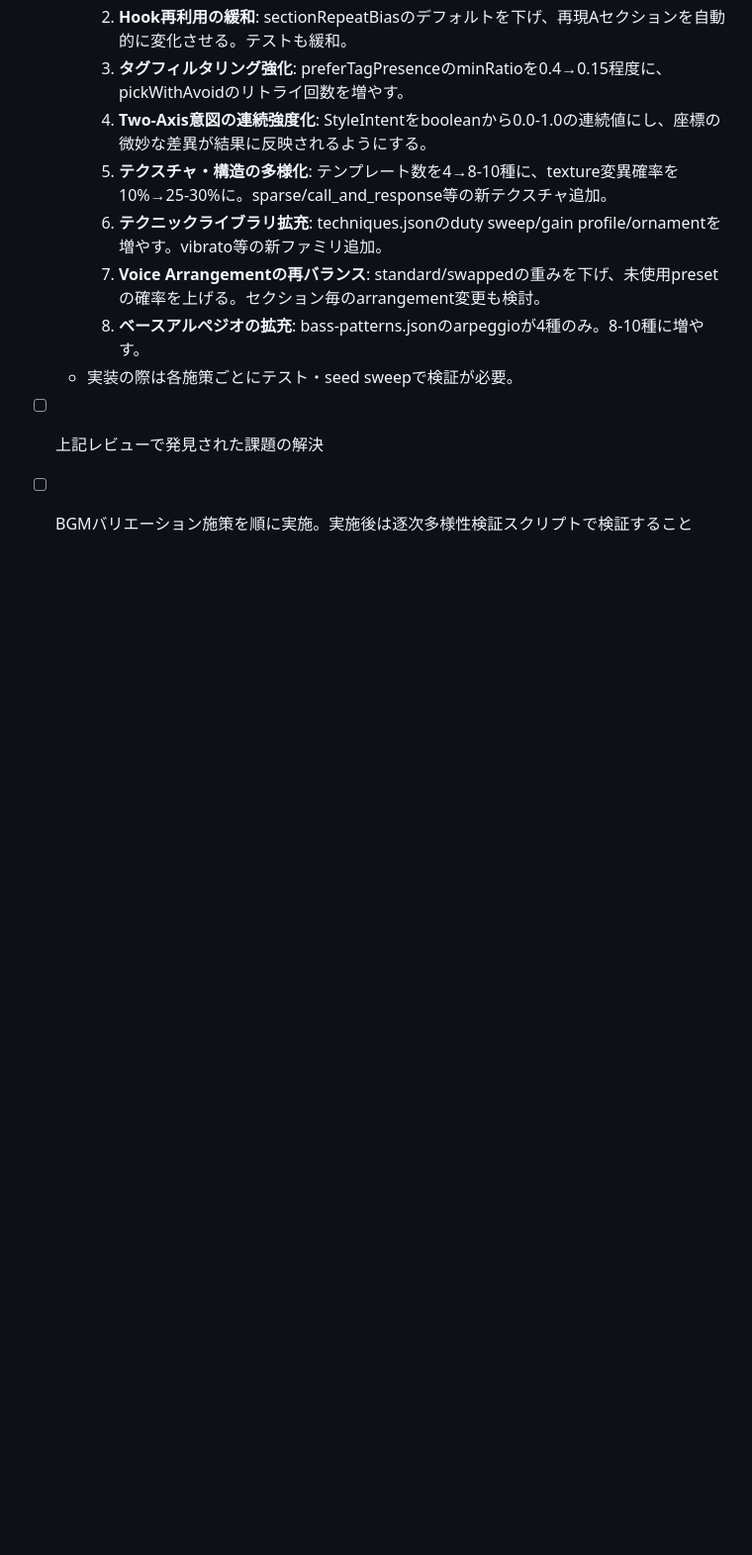
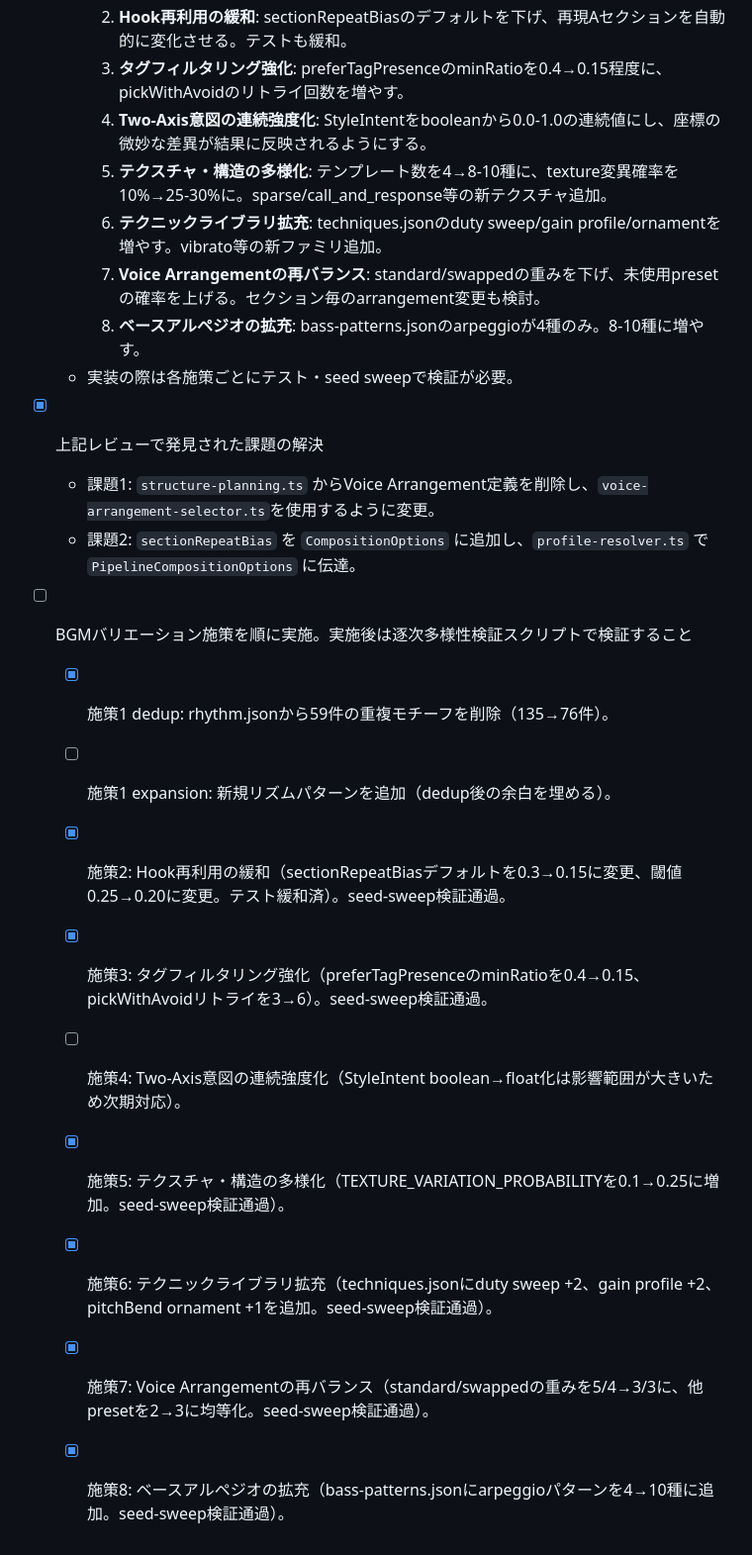
Before and after one commit to abagames/algo-chip, a Markdown page: BACKLOG.md, the part around the change. Shown at 99% size. GitHub-like rendering; blank space fills up the shorter version.

Commit message:
Update BACKLOG with completed review fixes and variation measures

```diff
--- a/BACKLOG.md
+++ b/BACKLOG.md
@@ -29,5 +29,16 @@
     8. **ベースアルペジオの拡充**: bass-patterns.jsonのarpeggioが4種のみ。8-10種に増やす。
   - 実装の際は各施策ごとにテスト・seed sweepで検証が必要。
 
-- [ ] 上記レビューで発見された課題の解決
+- [x] 上記レビューで発見された課題の解決
+  - 課題1: `structure-planning.ts` からVoice Arrangement定義を削除し、`voice-arrangement-selector.ts`を使用するように変更。
+  - 課題2: `sectionRepeatBias` を `CompositionOptions` に追加し、`profile-resolver.ts` で `PipelineCompositionOptions` に伝達。
 - [ ] BGMバリエーション施策を順に実施。実施後は逐次多様性検証スクリプトで検証すること
+  - [x] 施策1 dedup: rhythm.jsonから59件の重複モチーフを削除（135→76件）。
+  - [ ] 施策1 expansion: 新規リズムパターンを追加（dedup後の余白を埋める）。
+  - [x] 施策2: Hook再利用の緩和（sectionRepeatBiasデフォルトを0.3→0.15に変更、閾値0.25→0.20に変更。テスト緩和済）。seed-sweep検証通過。
+  - [x] 施策3: タグフィルタリング強化（preferTagPresenceのminRatioを0.4→0.15、pickWithAvoidリトライを3→6）。seed-sweep検証通過。
+  - [ ] 施策4: Two-Axis意図の連続強度化（StyleIntent boolean→float化は影響範囲が大きいため次期対応）。
+  - [x] 施策5: テクスチャ・構造の多様化（TEXTURE_VARIATION_PROBABILITYを0.1→0.25に増加。seed-sweep検証通過）。
+  - [x] 施策6: テクニックライブラリ拡充（techniques.jsonにduty sweep +2、gain profile +2、pitchBend ornament +1を追加。seed-sweep検証通過）。
+  - [x] 施策7: Voice Arrangementの再バランス（standard/swappedの重みを5/4→3/3に、他presetを2→3に均等化。seed-sweep検証通過）。
+  - [x] 施策8: ベースアルペジオの拡充（bass-patterns.jsonにarpeggioパターンを4→10種に追加。seed-sweep検証通過）。
```
